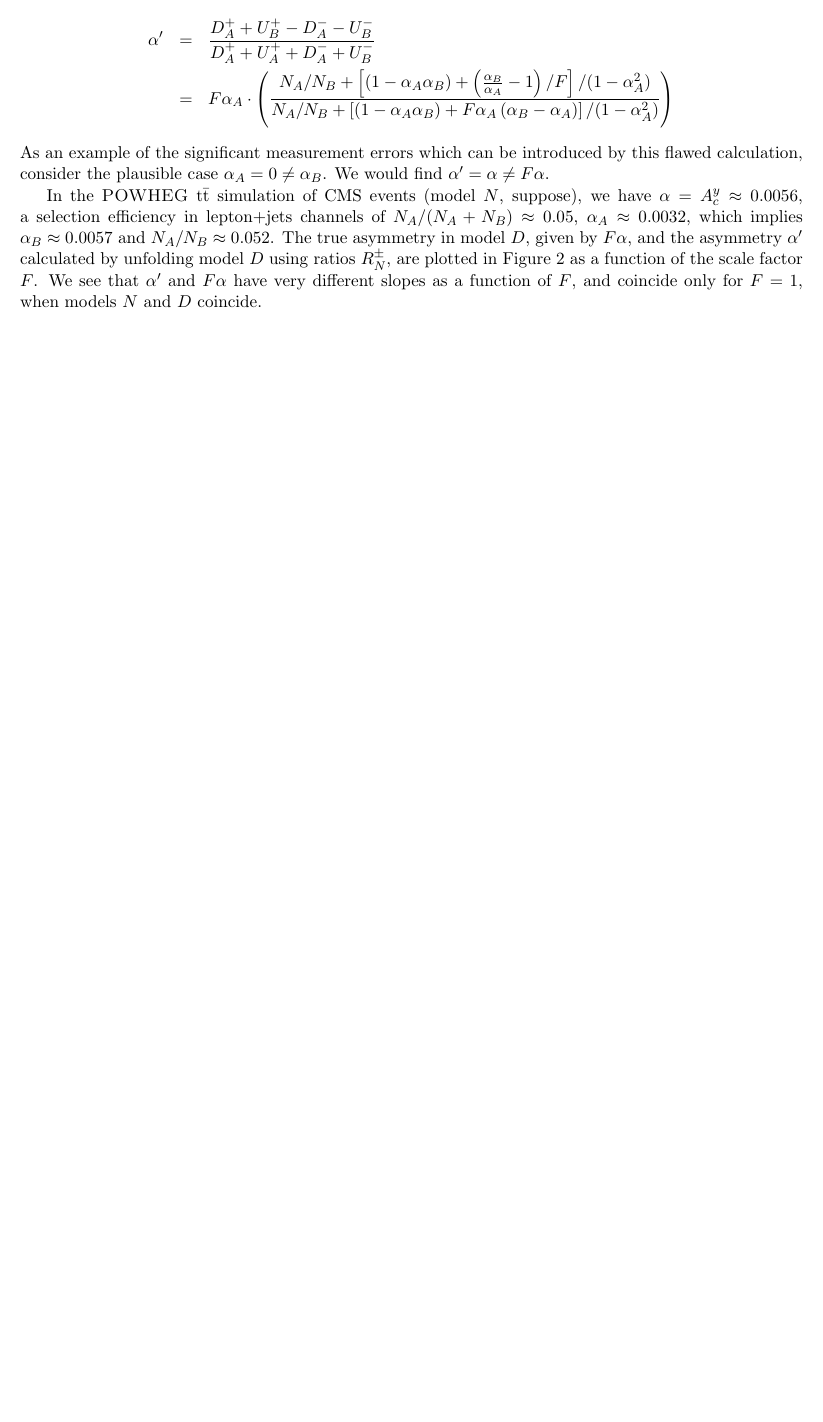
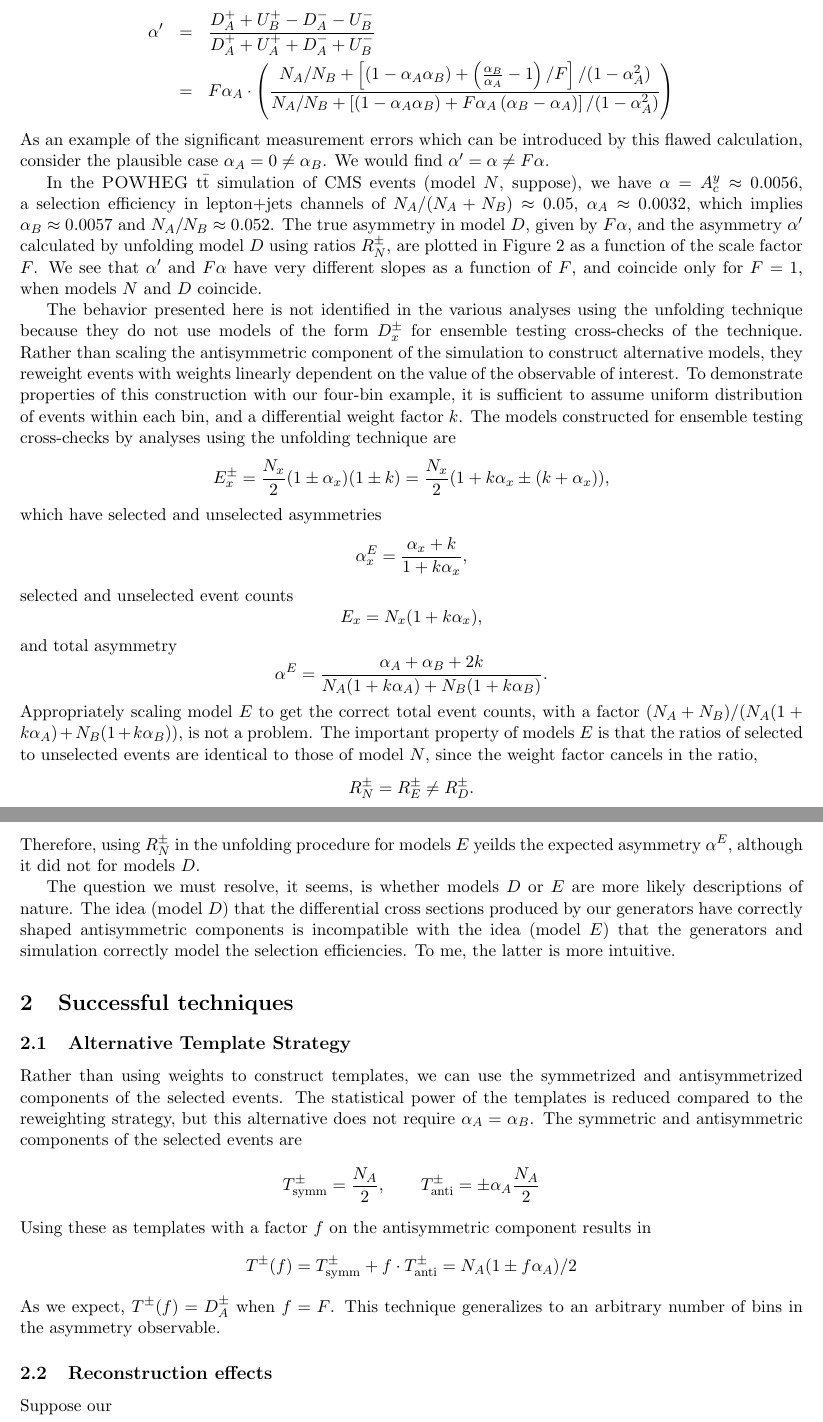
Before and after one commit to betchart/statsTA, a LaTeX document (selection_test/demonstration.tex): part of page 2 of 2 before the commit and two parts of pages 2 and 3 of 3 after it, the two joined at a grey line, cut so that both start at the same text, the shorter picture padded with empty space. Compiled offline with pdfLaTeX.

Commit message:
discussion of ensemble testing done for unfolding

```diff
--- a/selection_test/demonstration.tex
+++ b/selection_test/demonstration.tex
@@ -91,4 +91,61 @@ $F=1$, when models $N$ and $D$ coincide.
     when $F=1$ does the unfolding procedure yield the correct result.}
 \end{figure}
 
+The behavior presented here is not identified in the various analyses
+using the unfolding technique because they do not use models of the
+form $D_x^\pm$ for ensemble testing cross-checks of the technique.
+Rather than scaling the antisymmetric component of the simulation to
+construct alternative models, they reweight events with weights
+linearly dependent on the value of the observable of interest.  To
+demonstrate properties of this construction with our four-bin example,
+it is sufficient to assume uniform distribution of events within each
+bin, and a differential weight factor $k$.  The models constructed for
+ensemble testing cross-checks by analyses using the unfolding
+technique are
+\[E_x^\pm = \frac{N_x}{2}(1\pm\alpha_x)(1\pm k) = \frac{N_x}{2}(1+k\alpha_x\pm(k+\alpha_x)),\]
+which have selected and unselected asymmetries
+\[\alpha^E_x = \frac{\alpha_x+k}{1+k\alpha_x},\]
+selected and unselected event counts
+\[E_x = N_x(1+k\alpha_x),\]
+and total asymmetry
+\[\alpha^E = \frac{\alpha_A+\alpha_B+2k}{N_A(1+k\alpha_A)+N_B(1+k\alpha_B)}.\]
+Appropriately scaling model $E$ to get the correct total event counts,
+with a factor $(N_A+N_B)/(N_A(1+k\alpha_A)+N_B(1+k\alpha_B))$, is not
+a problem.  The important property of models $E$ is that the ratios of
+selected to unselected events are identical to those of model $N$,
+since the weight factor cancels in the ratio,
+\[R^\pm_N = R^\pm_E \ne R^\pm_D.\]
+Therefore, using $R^\pm_N$ in the unfolding procedure for models $E$
+yeilds the expected asymmetry $\alpha^E$, although it did not for
+models $D$.
+
+The question we must resolve, it seems, is whether models $D$ or $E$
+are more likely descriptions of nature.  The idea (model $D$) that the
+differential cross sections produced by our generators have correctly
+shaped antisymmetric components is incompatible with the idea (model
+$E$) that the generators and simulation correctly model the selection
+efficiencies.  To me, the latter is more intuitive.
+
+\section{Successful techniques}
+
+\subsection{Alternative Template Strategy}
+
+Rather than using weights to construct templates, we can use the
+symmetrized and antisymmetrized components of the selected events.
+The statistical power of the templates is reduced compared to the
+reweighting strategy, but this alternative does not require
+$\alpha_A=\alpha_B$.  The symmetric and antisymmetric components of
+the selected events are
+\[T^\pm_{\mathrm{symm}} = \frac{N_A}{2}, \qquad T^\pm_{\mathrm{anti}} = \pm\alpha_A\frac{N_A}{2}\]
+Using these as templates with a factor $f$ on the antisymmetric
+component results in
+\[T^\pm(f) = T^\pm_{\mathrm{symm}} + f\cdot T^\pm_{\mathrm{anti}} = N_A(1\pm f\alpha_A)/2\]
+As we expect, $T^\pm(f)=D^\pm_A$ when $f=F$.  This technique
+generalizes to an arbitrary number of bins in the asymmetry
+observable.
+
+\subsection{Reconstruction effects}
+
+Suppose our
+
 \end{document}
```
Also changed, not shown: selection_test/demonstration.tex (2 more changed lines).
